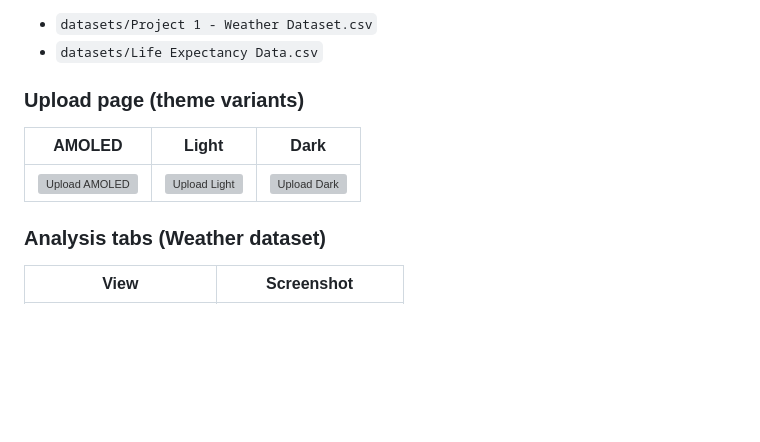
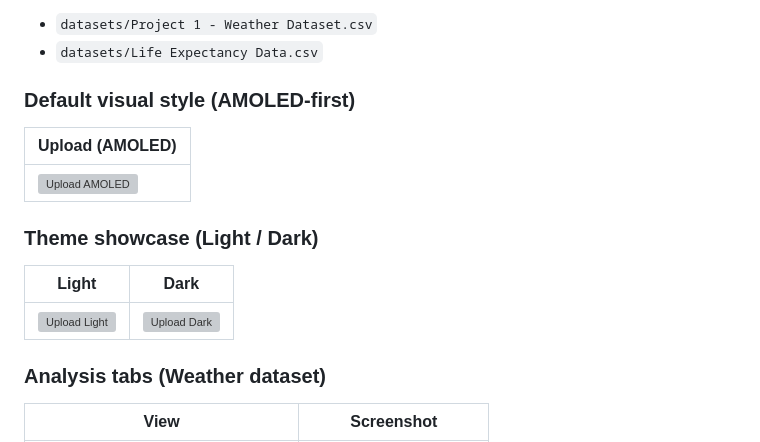
Before and after one commit to Quetzalcoatlus2/Data-analysis, a Markdown page: README.md, the part around one of its changes. Drawn GitHub-style; blank space fills up the shorter version; grey boxes are pictures that could not be loaded.

Commit message:
docs: Update README with revised screenshot sections and theme variants

```diff
--- a/README.md
+++ b/README.md
@@ -36,11 +36,17 @@ All screenshots below were captured from the current app using datasets in `data
 - `datasets/Project 1 - Weather Dataset.csv`
 - `datasets/Life Expectancy Data.csv`
 
-### Upload page (theme variants)
+### Default visual style (AMOLED-first)
 
-| AMOLED | Light | Dark |
-|---|---|---|
-| ![Upload AMOLED](screenshots/upload_amoled.png) | ![Upload Light](screenshots/upload_light.png) | ![Upload Dark](screenshots/upload_dark.png) |
+| Upload (AMOLED) |
+|---|
+| ![Upload AMOLED](screenshots/upload_amoled.png) |
+
+### Theme showcase (Light / Dark)
+
+| Light | Dark |
+|---|---|
+| ![Upload Light](screenshots/upload_light.png) | ![Upload Dark](screenshots/upload_dark.png) |
 
 ### Analysis tabs (Weather dataset)
 
```
Also changed, not shown: other parts of README.md (+18 -25 lines).
